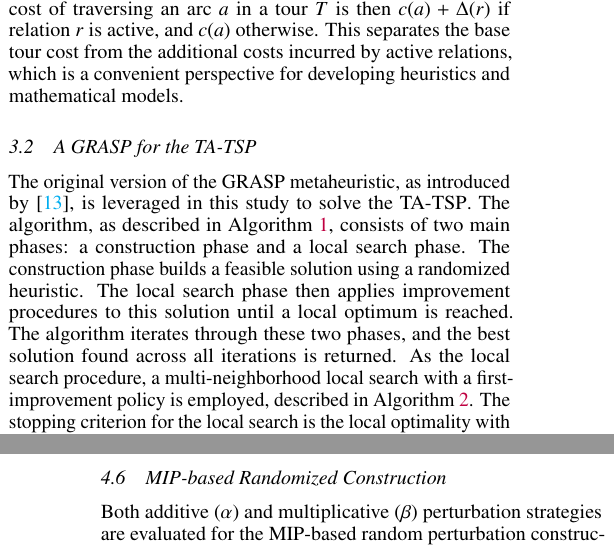
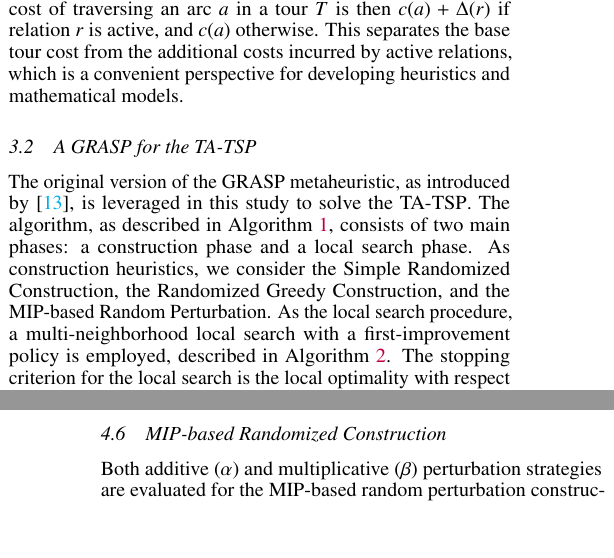
Before and after one commit to jsalvasoler/trigger_arc_tsp, a LaTeX paper (report/report.tex): two parts of the columns of pages 2 and 5 of 9, joined at a grey line, cut so that both start at the same text, the shorter picture padded with empty space. Compiled offline with pdfLaTeX.

Commit message:
feat: avoid explaining grasp twice

```diff
--- a/report/report.tex
+++ b/report/report.tex
@@ -214,8 +214,7 @@ For modeling purposes, it is useful to reformulate the cost function. Instead of
 
 The original version of the \gls{grasp} metaheuristic, as introduced by~\cite{Feo1995}, is leveraged in this study to solve the \gls{tatsp}.
 The algorithm, as described in Algorithm~\ref{alg:grasp_general}, consists of two main phases: a construction phase and a local search phase.
-The construction phase builds a feasible solution using a randomized heuristic. The local search phase then applies improvement procedures to this solution until a local optimum is reached.
-The algorithm iterates through these two phases, and the best solution found across all iterations is returned.
+As construction heuristics, we consider the Simple Randomized Construction, the Randomized Greedy Construction, and the \gls{mip}-based Random Perturbation.
 As the local search procedure, a multi-neighborhood local search with a first-improvement policy is employed, described in Algorithm~\ref{alg:local_search}.
 The stopping criterion for the local search is the local optimality with respect to all the neighborhood structures considered.
 
```
